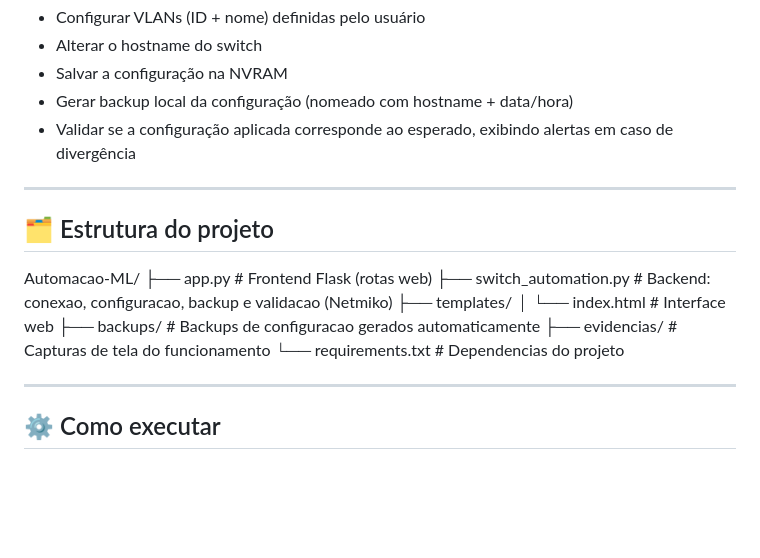
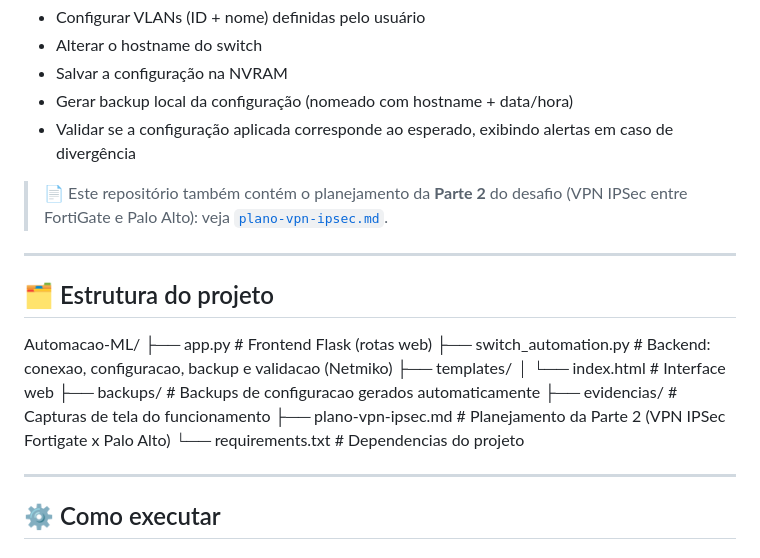
Before and after one commit to viniciusk1/Automacao-ML, a Markdown page: README.md, the part around the change. Rendered like a GitHub page; blank space fills up the shorter version.

Commit message:
Adiciona referencia a Parte 2 (plano VPN IPSec) no README

```diff
--- a/README.md
+++ b/README.md
@@ -10,6 +10,8 @@ Consiste em um script Python, com frontend web em Flask, que se conecta via SSH
 - Gerar backup local da configuração (nomeado com hostname + data/hora)
 - Validar se a configuração aplicada corresponde ao esperado, exibindo alertas em caso de divergência
 
+> 📄 Este repositório também contém o planejamento da **Parte 2** do desafio (VPN IPSec entre FortiGate e Palo Alto): veja [`plano-vpn-ipsec.md`](./plano-vpn-ipsec.md).
+
 ---
 
 ## 🗂️ Estrutura do projeto
@@ -20,6 +22,7 @@ Automacao-ML/
 │   └── index.html           # Interface web
 ├── backups/                 # Backups de configuracao gerados automaticamente
 ├── evidencias/               # Capturas de tela do funcionamento
+├── plano-vpn-ipsec.md        # Planejamento da Parte 2 (VPN IPSec Fortigate x Palo Alto)
 └── requirements.txt          # Dependencias do projeto
 
 ---
```
